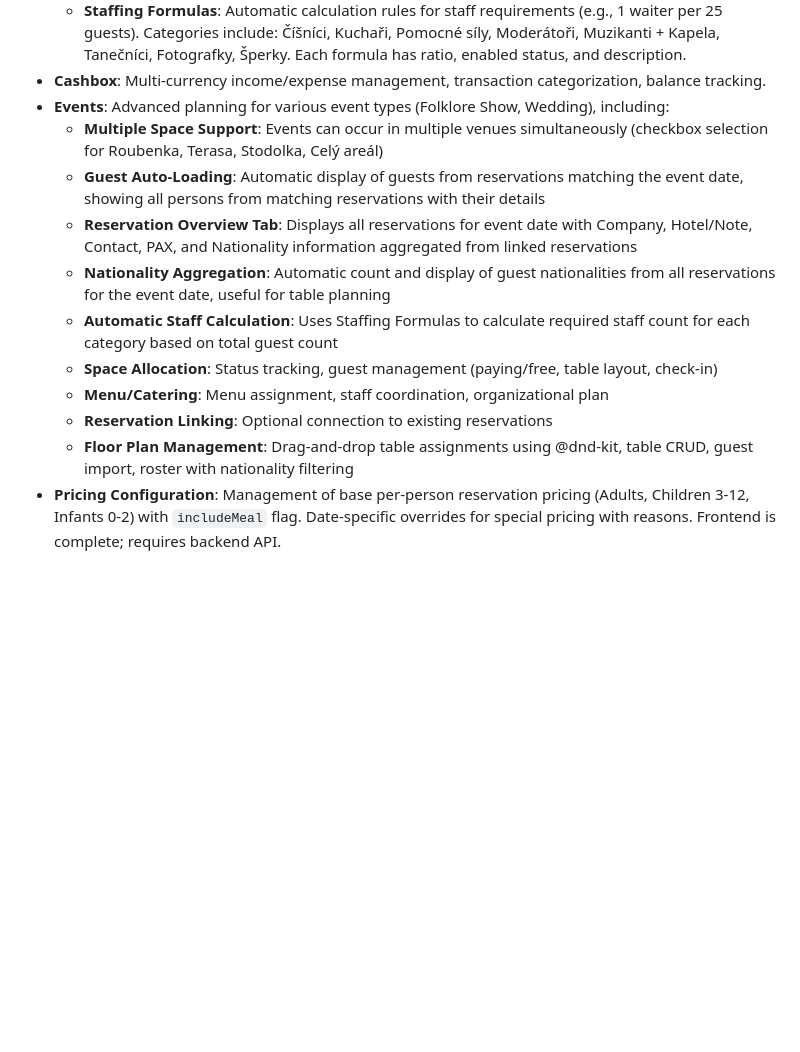
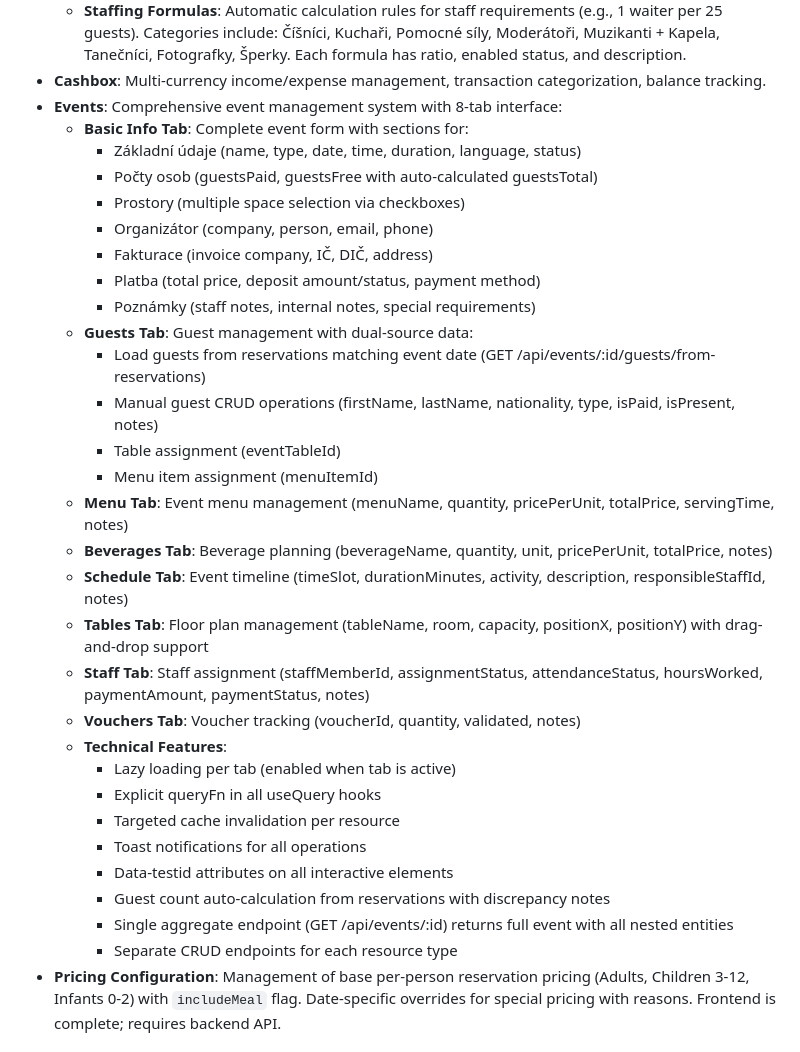
Before and after one commit to Predy2005/folkloregardenadmin, a Markdown page: replit.md, the part around the change. Drawn GitHub-style; blank space fills up the shorter version.

Commit message:
Expand event details to include comprehensive management features and multiple data tabs
Update the event details view to include tabs for basic information, guests, menu, beverages, schedule, tables, staff, and vouchers, with CRUD operations for each resource and lazy loading for improved performance.

Replit-Commit-Author: Agent
Replit-Commit-Session-Id: 24e7e038-9c68-4d6b-bf9c-756c367c1ad3
Replit-Commit-Checkpoint-Type: intermediate_checkpoint
Replit-Commit-Event-Id: 745912c0-7a32-4e54-bbb4-017e721cd7eb
Replit-Commit-Screenshot-Url: https://storage.googleapis.com/screenshot-production-us-central1/44c83338-f109-4da2-99b6-b2d124a7b4c0/24e7e038-9c68-4d6b-bf9c-756c367c1ad3/40w3aop

```diff
--- a/replit.md
+++ b/replit.md
@@ -58,16 +58,35 @@ The system supports:
     - **Staff Attendance**: Recording working hours, payment calculation.
     - **Staffing Formulas**: Automatic calculation rules for staff requirements (e.g., 1 waiter per 25 guests). Categories include: Číšníci, Kuchaři, Pomocné síly, Moderátoři, Muzikanti + Kapela, Tanečníci, Fotografky, Šperky. Each formula has ratio, enabled status, and description.
 - **Cashbox**: Multi-currency income/expense management, transaction categorization, balance tracking.
-- **Events**: Advanced planning for various event types (Folklore Show, Wedding), including:
-    - **Multiple Space Support**: Events can occur in multiple venues simultaneously (checkbox selection for Roubenka, Terasa, Stodolka, Celý areál)
-    - **Guest Auto-Loading**: Automatic display of guests from reservations matching the event date, showing all persons from matching reservations with their details
-    - **Reservation Overview Tab**: Displays all reservations for event date with Company, Hotel/Note, Contact, PAX, and Nationality information aggregated from linked reservations
-    - **Nationality Aggregation**: Automatic count and display of guest nationalities from all reservations for the event date, useful for table planning
-    - **Automatic Staff Calculation**: Uses Staffing Formulas to calculate required staff count for each category based on total guest count
-    - **Space Allocation**: Status tracking, guest management (paying/free, table layout, check-in)
-    - **Menu/Catering**: Menu assignment, staff coordination, organizational plan
-    - **Reservation Linking**: Optional connection to existing reservations
-    - **Floor Plan Management**: Drag-and-drop table assignments using @dnd-kit, table CRUD, guest import, roster with nationality filtering
+- **Events**: Comprehensive event management system with 8-tab interface:
+    - **Basic Info Tab**: Complete event form with sections for:
+        - Základní údaje (name, type, date, time, duration, language, status)
+        - Počty osob (guestsPaid, guestsFree with auto-calculated guestsTotal)
+        - Prostory (multiple space selection via checkboxes)
+        - Organizátor (company, person, email, phone)
+        - Fakturace (invoice company, IČ, DIČ, address)
+        - Platba (total price, deposit amount/status, payment method)
+        - Poznámky (staff notes, internal notes, special requirements)
+    - **Guests Tab**: Guest management with dual-source data:
+        - Load guests from reservations matching event date (GET /api/events/:id/guests/from-reservations)
+        - Manual guest CRUD operations (firstName, lastName, nationality, type, isPaid, isPresent, notes)
+        - Table assignment (eventTableId)
+        - Menu item assignment (menuItemId)
+    - **Menu Tab**: Event menu management (menuName, quantity, pricePerUnit, totalPrice, servingTime, notes)
+    - **Beverages Tab**: Beverage planning (beverageName, quantity, unit, pricePerUnit, totalPrice, notes)
+    - **Schedule Tab**: Event timeline (timeSlot, durationMinutes, activity, description, responsibleStaffId, notes)
+    - **Tables Tab**: Floor plan management (tableName, room, capacity, positionX, positionY) with drag-and-drop support
+    - **Staff Tab**: Staff assignment (staffMemberId, assignmentStatus, attendanceStatus, hoursWorked, paymentAmount, paymentStatus, notes)
+    - **Vouchers Tab**: Voucher tracking (voucherId, quantity, validated, notes)
+    - **Technical Features**:
+        - Lazy loading per tab (enabled when tab is active)
+        - Explicit queryFn in all useQuery hooks
+        - Targeted cache invalidation per resource
+        - Toast notifications for all operations
+        - Data-testid attributes on all interactive elements
+        - Guest count auto-calculation from reservations with discrepancy notes
+        - Single aggregate endpoint (GET /api/events/:id) returns full event with all nested entities
+        - Separate CRUD endpoints for each resource type
 - **Pricing Configuration**: Management of base per-person reservation pricing (Adults, Children 3-12, Infants 0-2) with `includeMeal` flag. Date-specific overrides for special pricing with reasons. Frontend is complete; requires backend API.
 
 ## External Dependencies
```
